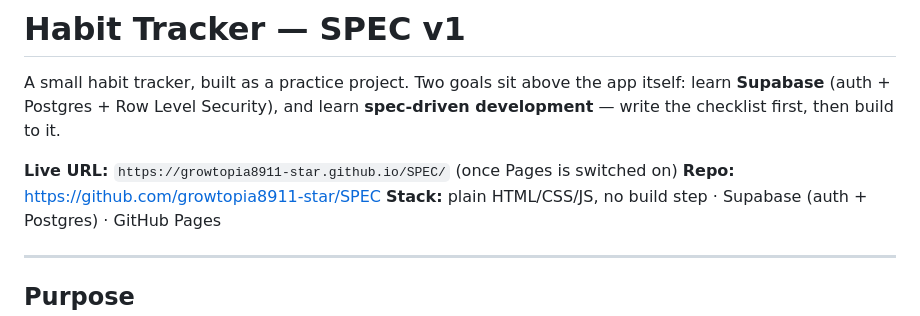
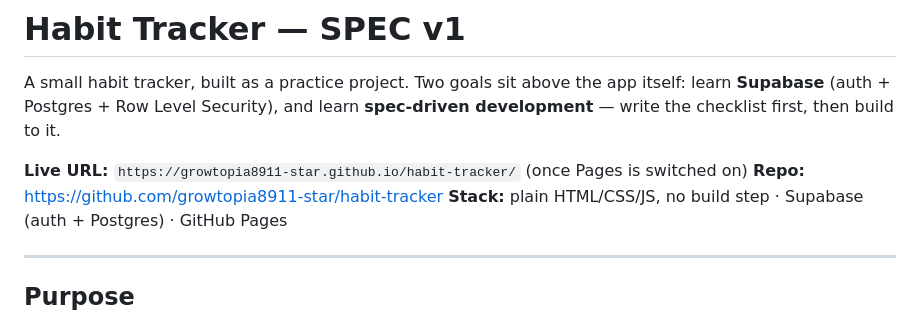
Before and after one commit to growtopia8911-star/Habit-Tracker, a Markdown page: SPEC.md, the part around the change. Rendered like a GitHub page.

Commit message:
update repo and Pages URLs for habit-tracker rename
Co-Authored-By: Claude Opus 5 (1M context) <noreply@anthropic.com>

```diff
--- a/SPEC.md
+++ b/SPEC.md
@@ -4,8 +4,8 @@ A small habit tracker, built as a practice project. Two goals sit above the app
 itself: learn **Supabase** (auth + Postgres + Row Level Security), and learn
 **spec-driven development** — write the checklist first, then build to it.
 
-**Live URL:** `https://growtopia8911-star.github.io/SPEC/` (once Pages is switched on)
-**Repo:** https://github.com/growtopia8911-star/SPEC
+**Live URL:** `https://growtopia8911-star.github.io/habit-tracker/` (once Pages is switched on)
+**Repo:** https://github.com/growtopia8911-star/habit-tracker
 **Stack:** plain HTML/CSS/JS, no build step · Supabase (auth + Postgres) · GitHub Pages
 
 ---
```
